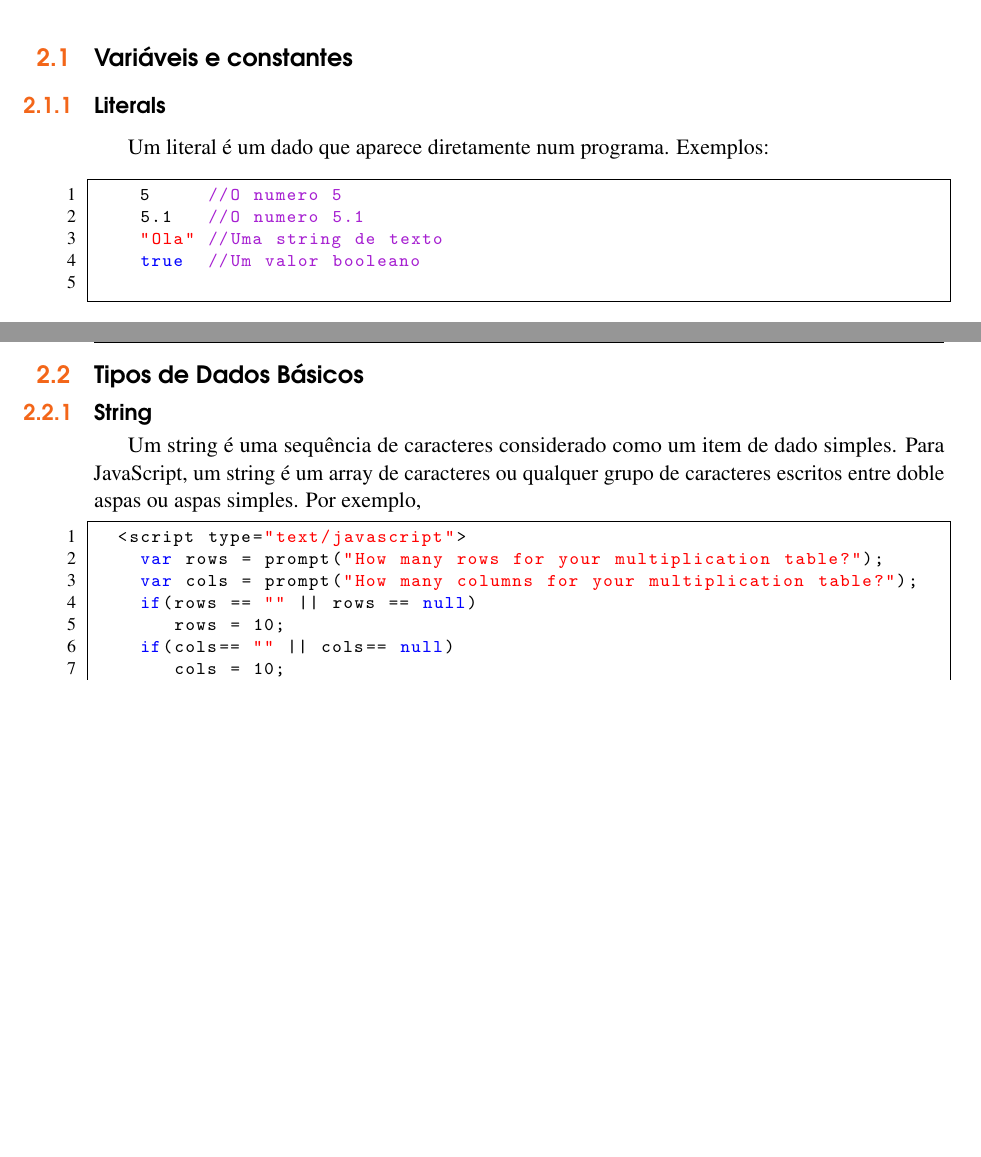
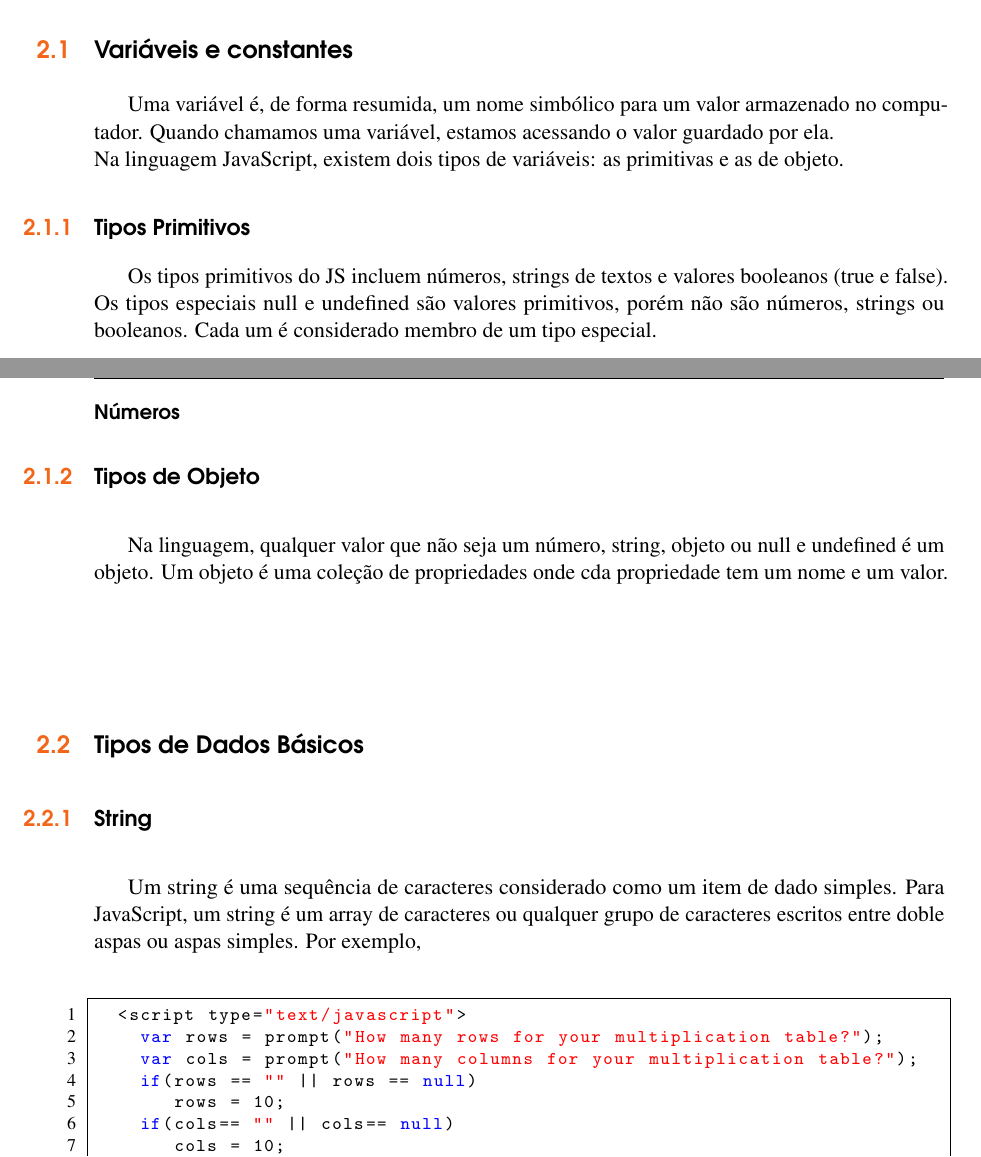
Before and after one commit to GabrielGravina/JavaScript-Paradigmas, a LaTeX book (GabrielGravina-JavaScript.tex, which reads 02basicosJS.tex): two parts of pages 8 and 9 of 13, joined at a grey line, cut so that both start at the same text, the shorter picture padded with empty space. Compiled offline with pdfLaTeX.

Commit message:
Começando os tipos de dados

```diff
--- a/02basicosJS.tex
+++ b/02basicosJS.tex
@@ -47,15 +48,20 @@ helloWorld();
     %%%%%%%%=================================
     \section{Vari\'{a}veis e constantes}
     %%%%%%%%=================================
-	\subsection{Literals}
+    Uma variável é, de forma resumida, um nome simbólico para um valor armazenado no computador. Quando chamamos uma variável, estamos acessando o valor guardado por ela. \newline
+    Na linguagem JavaScript, existem dois tipos de variáveis: as primitivas e as de objeto.
 
-	Um literal é um dado que aparece diretamente num programa. Exemplos:
-	\begin{lstlisting}[language=JavaScript]
-		5	  	//O numero 5
-		5.1		//O numero 5.1
-		"Ola"	//Uma string de texto
-		true	//Um valor booleano
-	\end{lstlisting}
+    \subsection{Tipos Primitivos}
+
+	Os tipos primitivos do JS incluem números, strings de textos e valores booleanos (true e false).
+	Os tipos especiais null e undefined são valores primitivos, porém não são números, strings ou booleanos. Cada um é considerado membro de um tipo especial.
+	\subsubsection{Números}
+	%TALVEZ Desconsiderar essa subsection
+	\subsection{Tipos de Objeto}
+	Na linguagem, qualquer valor que não seja um número, string, objeto ou null e undefined é um objeto. Um objeto é uma coleção de propriedades onde cda propriedade tem um nome e um valor.
+
+
+
     %%%%%%%%=================================
     \section{Tipos de Dados B\'{a}sicos}
     %%%%%%%%=================================
```
Also changed, not shown: GabrielGravina-JavaScript.pdf, 02basicosJS.tex (1 more changed lines), 6 other files.
